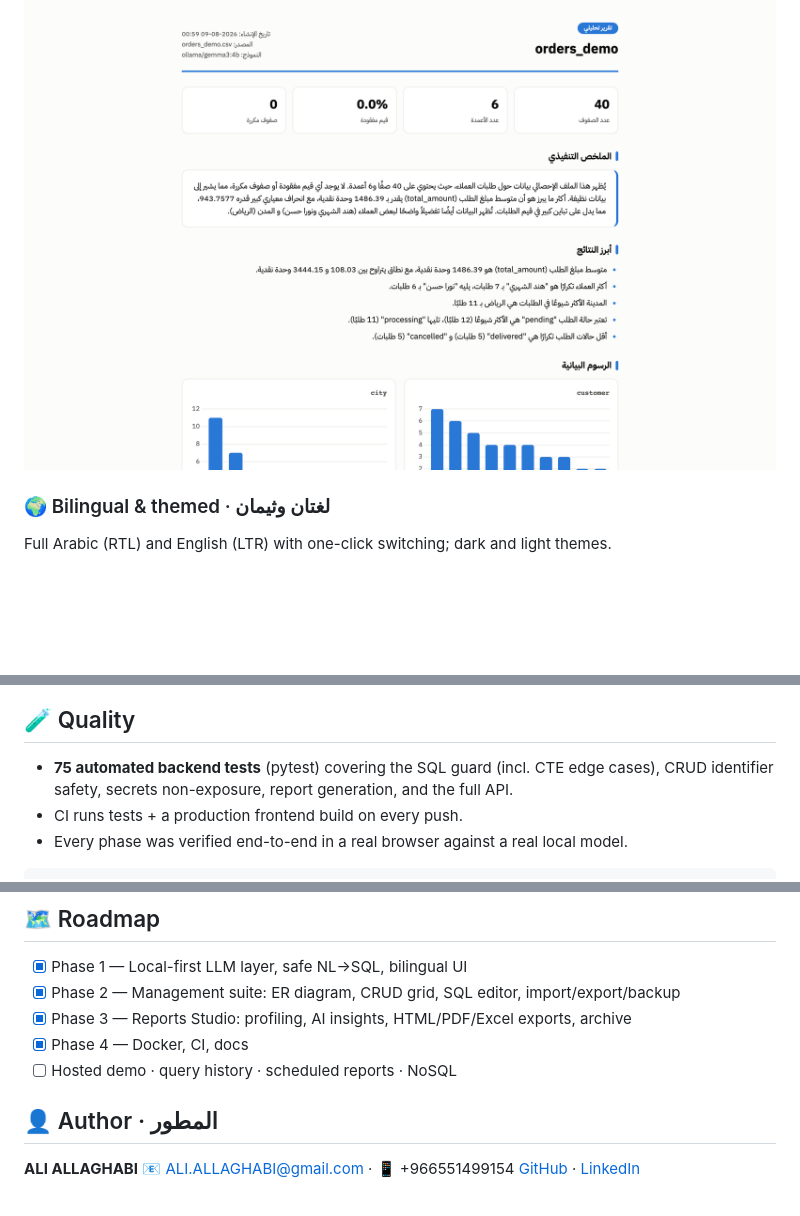
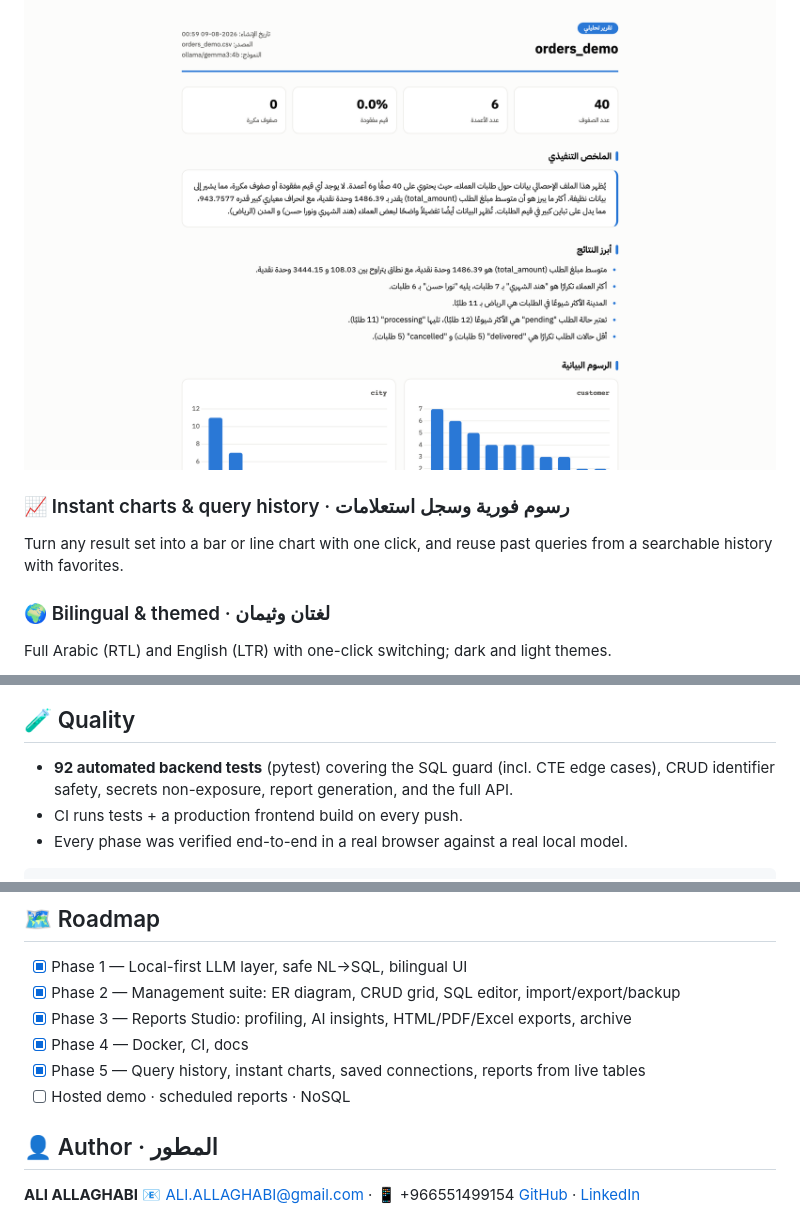
Before and after one commit to ALLAGHABI/DB-AI-Agent, a Markdown page: README.md, 3 parts joined by grey strips. GitHub-like rendering; blank space fills up the shorter version.

Commit message:
docs: README covers charts, history, saved connections

```diff
--- a/README.md
+++ b/README.md
@@ -56,6 +56,10 @@ language → export as a self-contained interactive HTML page, a print-ready PDF
 styled Excel workbook — with a browsable archive.
 
 <img src="docs/screenshots/report-ar.png" alt="Generated report" width="800">
+
+### 📈 Instant charts & query history · رسوم فورية وسجل استعلامات
+Turn any result set into a bar or line chart with one click, and reuse past queries
+from a searchable history with favorites.
 
 ### 🌍 Bilingual & themed · لغتان وثيمان
 Full Arabic (RTL) and English (LTR) with one-click switching; dark and light themes.
@@ -123,7 +127,7 @@ flowchart LR
 
 ## 🧪 Quality
 
-- **75 automated backend tests** (pytest) covering the SQL guard (incl. CTE edge cases),
+- **92 automated backend tests** (pytest) covering the SQL guard (incl. CTE edge cases),
   CRUD identifier safety, secrets non-exposure, report generation, and the full API.
 - CI runs tests + a production frontend build on every push.
 - Every phase was verified end-to-end in a real browser against a real local model.
@@ -148,7 +152,8 @@ cd backend && .venv/bin/pytest
 - [x] Phase 2 — Management suite: ER diagram, CRUD grid, SQL editor, import/export/backup
 - [x] Phase 3 — Reports Studio: profiling, AI insights, HTML/PDF/Excel exports, archive
 - [x] Phase 4 — Docker, CI, docs
-- [ ] Hosted demo · query history · scheduled reports · NoSQL
+- [x] Phase 5 — Query history, instant charts, saved connections, reports from live tables
+- [ ] Hosted demo · scheduled reports · NoSQL
 
 ## 👤 Author · المطور
 
```
